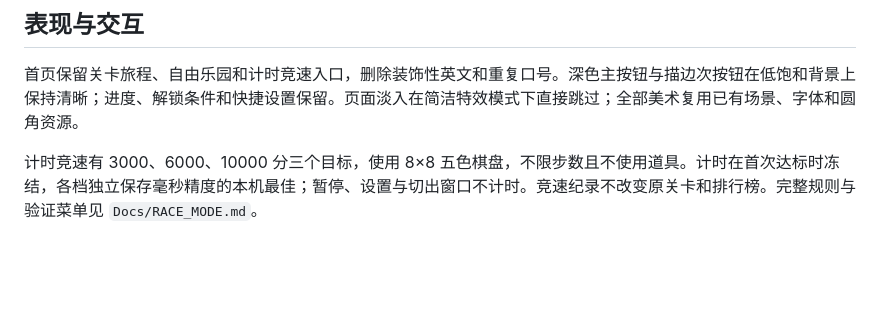
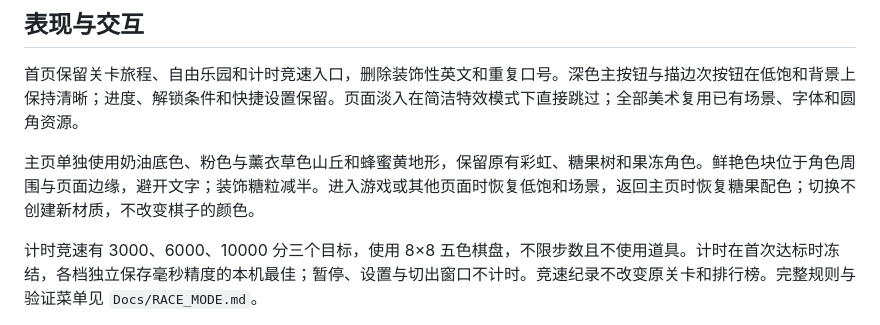
Before and after one commit to lyc20060601/ruanjian, a Markdown page: Assets/JellyWorld/README.md, the part around the change. Drawn GitHub-style; blank space fills up the shorter version.

```diff
--- a/Assets/JellyWorld/README.md
+++ b/Assets/JellyWorld/README.md
@@ -25,6 +25,8 @@
 ## 表现与交互
 
 首页保留关卡旅程、自由乐园和计时竞速入口，删除装饰性英文和重复口号。深色主按钮与描边次按钮在低饱和背景上保持清晰；进度、解锁条件和快捷设置保留。页面淡入在简洁特效模式下直接跳过；全部美术复用已有场景、字体和圆角资源。
+
+主页单独使用奶油底色、粉色与薰衣草色山丘和蜂蜜黄地形，保留原有彩虹、糖果树和果冻角色。鲜艳色块位于角色周围与页面边缘，避开文字；装饰糖粒减半。进入游戏或其他页面时恢复低饱和场景，返回主页时恢复糖果配色；切换不创建新材质，不改变棋子的颜色。
 
 计时竞速有 3000、6000、10000 分三个目标，使用 8×8 五色棋盘，不限步数且不使用道具。计时在首次达标时冻结，各档独立保存毫秒精度的本机最佳；暂停、设置与切出窗口不计时。竞速纪录不改变原关卡和排行榜。完整规则与验证菜单见 `Docs/RACE_MODE.md`。
 
```
Also changed, not shown: Docs/UI_READABILITY.md (+7 -1 lines), README.md (+1 -0 lines), Docs/images/readability-20261101/home-4x3.png (added), Docs/images/readability-20261101/home.png, 5 other files.
